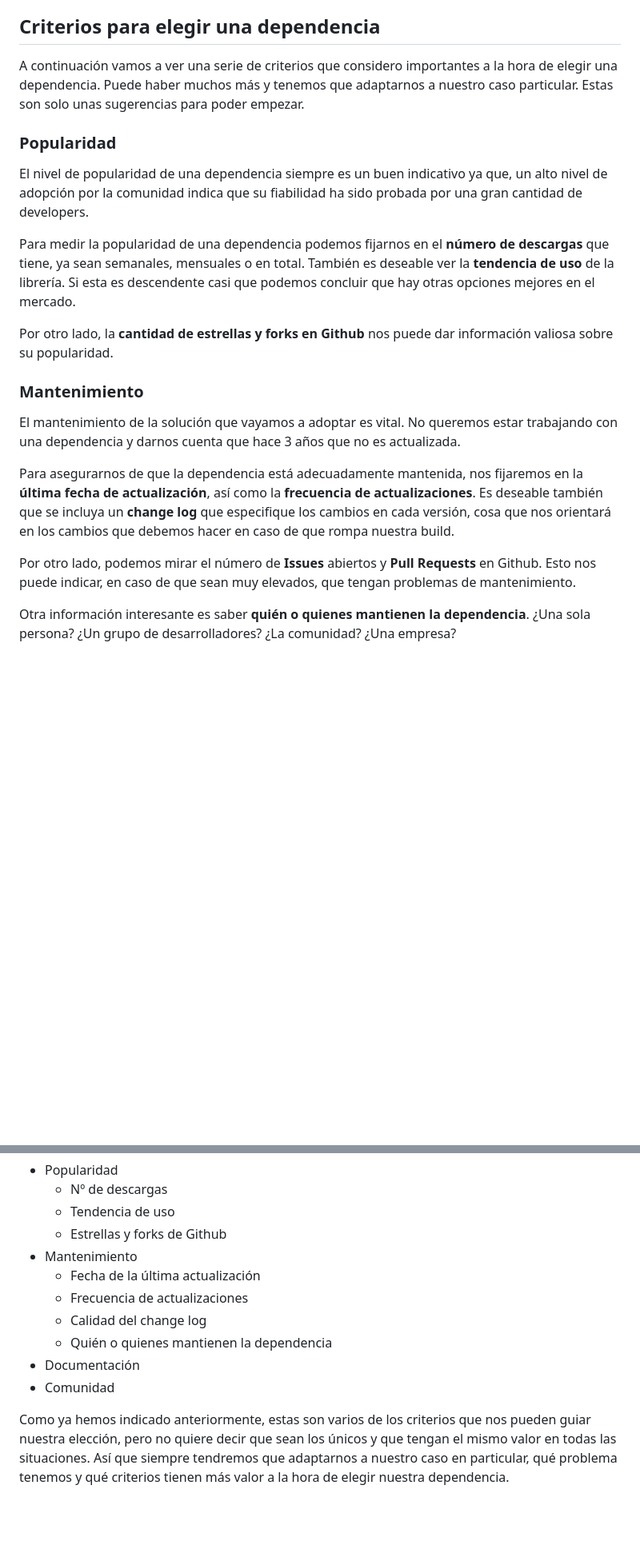
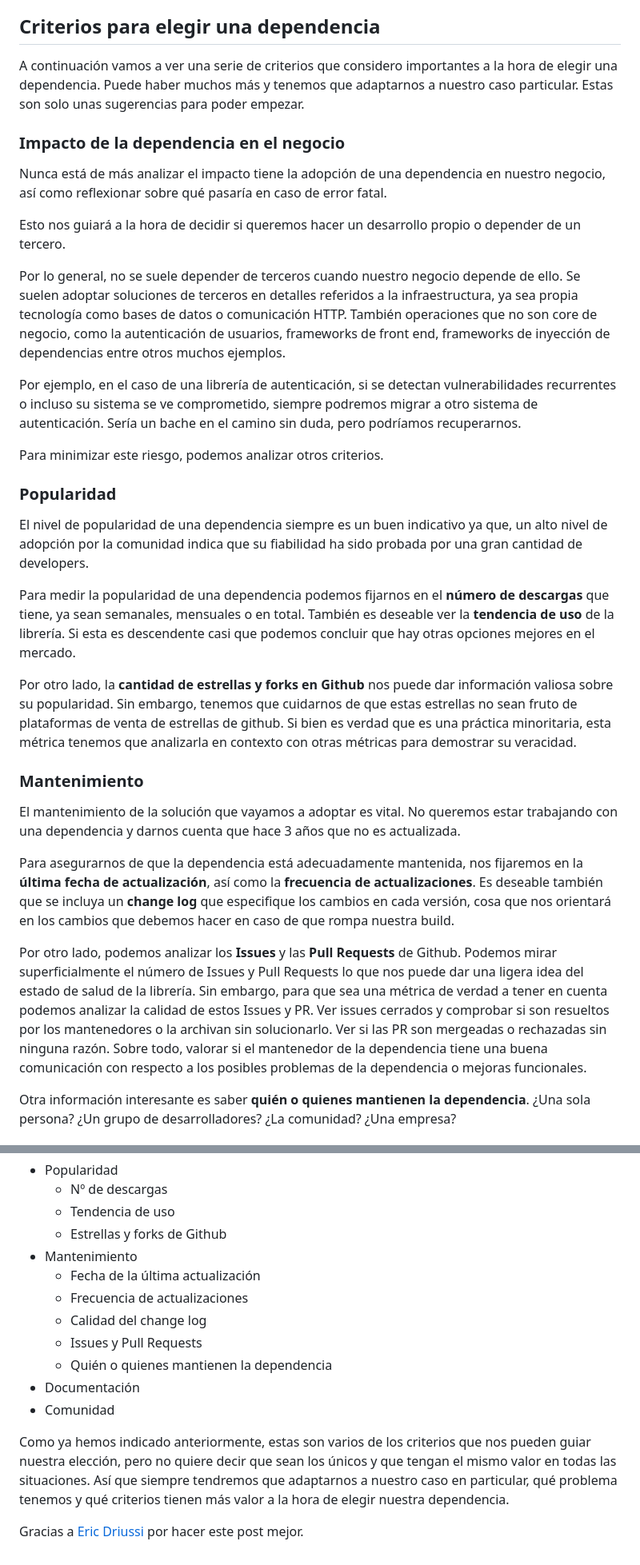
Before and after one commit to ManuPerezDev/my-first-gatsby-site, a Markdown page: blog/choosing-dependencies/index.md, 2 parts joined by grey strips. Shown: that part at 80% size. Drawn GitHub-style; blank space fills up the shorter version.

Commit message:
update post

```diff
--- a/blog/choosing-dependencies/index.md
+++ b/blog/choosing-dependencies/index.md
@@ -51,13 +53,25 @@ Si la respuesta es sí hay que valorar si merece la pena en términos de tiempo,
 
 A continuación vamos a ver una serie de criterios que considero importantes a la hora de elegir una dependencia. Puede haber muchos más y tenemos que adaptarnos a nuestro caso particular. Estas son solo unas sugerencias para poder empezar.
 
+### Impacto de la dependencia en el negocio
+
+Nunca está de más analizar el impacto tiene la adopción de una dependencia en nuestro negocio, así como reflexionar sobre qué pasaría en caso de error fatal.
+
+Esto nos guiará a la hora de decidir si queremos hacer un desarrollo propio o depender de un tercero.
+
+Por lo general, no se suele depender de terceros cuando nuestro negocio depende de ello. Se suelen adoptar soluciones de terceros en detalles referidos a la infraestructura, ya sea propia tecnología como bases de datos o comunicación HTTP. También operaciones que no son core de negocio, como la autenticación de usuarios, frameworks de front end, frameworks de inyección de dependencias entre otros muchos ejemplos.
+
+Por ejemplo, en el caso de una librería de autenticación, si se detectan vulnerabilidades recurrentes o incluso su sistema se ve comprometido, siempre podremos migrar a otro sistema de autenticación. Sería un bache en el camino sin duda, pero podríamos recuperarnos.
+
+Para minimizar este riesgo, podemos analizar otros criterios.
+
 ### Popularidad
 
 El nivel de popularidad de una dependencia siempre es un buen indicativo ya que, un alto nivel de adopción por la comunidad indica que su fiabilidad ha sido probada por una gran cantidad de developers.
 
 Para medir la popularidad de una dependencia podemos fijarnos en el **número de descargas** que tiene, ya sean semanales, mensuales o en total. También es deseable ver la **tendencia de uso** de la librería. Si esta es descendente casi que podemos concluir que hay otras opciones mejores en el mercado.
 
-Por otro lado, la **cantidad de estrellas y forks en Github** nos puede dar información valiosa sobre su popularidad.
+Por otro lado, la **cantidad de estrellas y forks en Github** nos puede dar información valiosa sobre su popularidad. Sin embargo, tenemos que cuidarnos de que estas estrellas no sean fruto de plataformas de venta de estrellas de github. Si bien es verdad que es una práctica minoritaria, esta métrica tenemos que analizarla en contexto con otras métricas para demostrar su veracidad.
 
 ### Mantenimiento
 
@@ -65,7 +79,7 @@ El mantenimiento de la solución que vayamos a adoptar es vital. No queremos est
 
 Para asegurarnos de que la dependencia está adecuadamente mantenida, nos fijaremos en la **última fecha de actualización**, así como la **frecuencia de actualizaciones**. Es deseable también que se incluya un **change log** que especifique los cambios en cada versión, cosa que nos orientará en los cambios que debemos hacer en caso de que rompa nuestra build.
 
-Por otro lado, podemos mirar el número de **Issues** abiertos y **Pull Requests** en Github. Esto nos puede indicar, en caso de que sean muy elevados, que tengan problemas de mantenimiento.
+Por otro lado, podemos analizar los **Issues** y las **Pull Requests** de Github. Podemos mirar superficialmente el número de Issues y Pull Requests lo que nos puede dar una ligera idea del estado de salud de la librería. Sin embargo, para que sea una métrica de verdad a tener en cuenta podemos analizar la calidad de estos Issues y PR. Ver issues cerrados y comprobar si son resueltos por los mantenedores o la archivan sin solucionarlo. Ver si las PR son mergeadas o rechazadas sin ninguna razón. Sobre todo, valorar si el mantenedor de la dependencia tiene una buena comunicación con respecto a los posibles problemas de la dependencia o mejoras funcionales.
 
 Otra información interesante es saber **quién o quienes mantienen la dependencia**. ¿Una sola persona? ¿Un grupo de desarrolladores? ¿La comunidad? ¿Una empresa?
 
@@ -91,8 +105,11 @@ En definitiva, para elegir una dependencia hay que tener en cuenta:
   - Fecha de la última actualización
   - Frecuencia de actualizaciones
   - Calidad del change log
+  - Issues y Pull Requests
   - Quién o quienes mantienen la dependencia
 - Documentación
 - Comunidad
 
 Como ya hemos indicado anteriormente, estas son varios de los criterios que nos pueden guiar nuestra elección, pero no quiere decir que sean los únicos y que tengan el mismo valor en todas las situaciones. Así que siempre tendremos que adaptarnos a nuestro caso en particular, qué problema tenemos y qué criterios tienen más valor a la hora de elegir nuestra dependencia.
+
+Gracias a [Eric Driussi](https://www.linkedin.com/in/eric-driussi/) por hacer este post mejor.
```
Also changed, not shown: other parts of blog/choosing-dependencies/index.md (+3 -1 lines).
